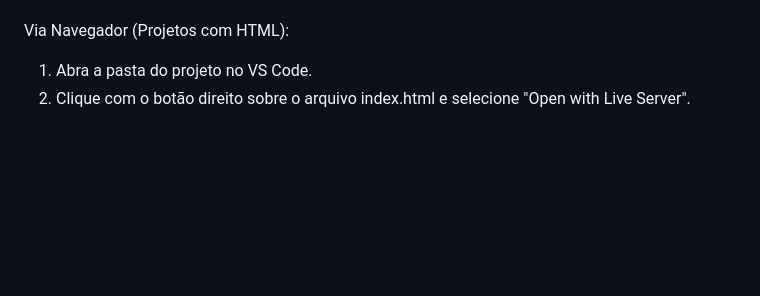
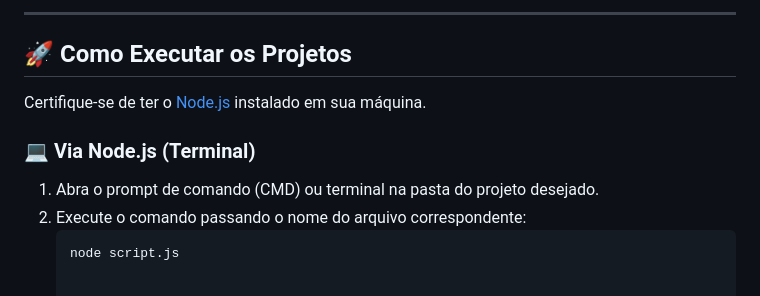
Before and after one commit to Helder-Virissio/FATEC-D.S.M-Tecnicas-De-Programacao-II, a Markdown page: README.md, the part around one of its changes. Drawn GitHub-style; blank space fills up the shorter version.

````diff
--- a/README.md
+++ b/README.md
@@ -43,5 +55,11 @@ Via Node.js (Terminal):
+---
+
+## 🚀 Como Executar os Projetos
+
+Certifique-se de ter o [Node.js](https://nodejs.org) instalado em sua máquina.
+
+### 💻 Via Node.js (Terminal)
+1. Abra o prompt de comando (CMD) ou terminal na pasta do projeto desejado.
+2. Execute o comando passando o nome do arquivo correspondente:
+   ```bash
    node script.js
-
-Via Navegador (Projetos com HTML):
-1. Abra a pasta do projeto no VS Code.
-2. Clique com o botão direito sobre o arquivo index.html e selecione "Open with Live Server".
````
Also changed, not shown: other parts of README.md (+43 -31 lines).
